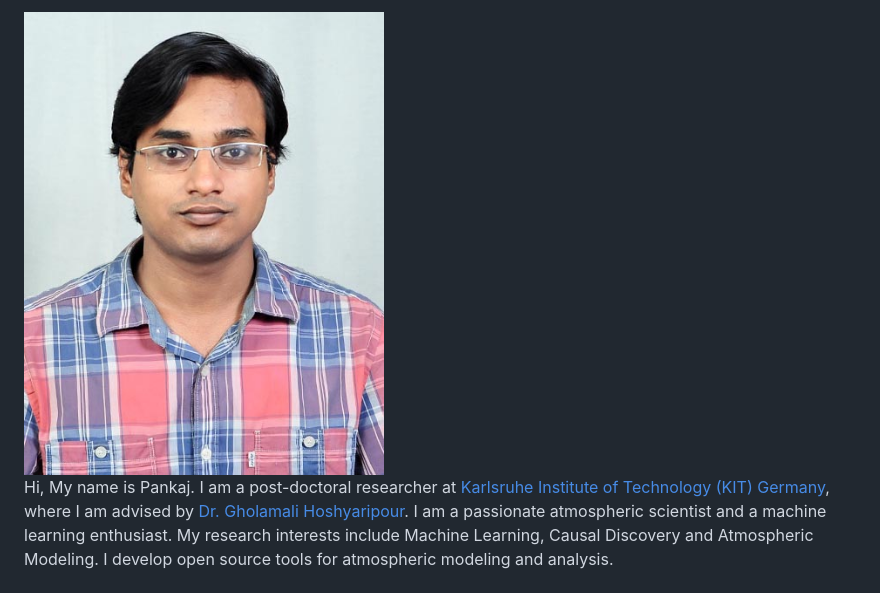
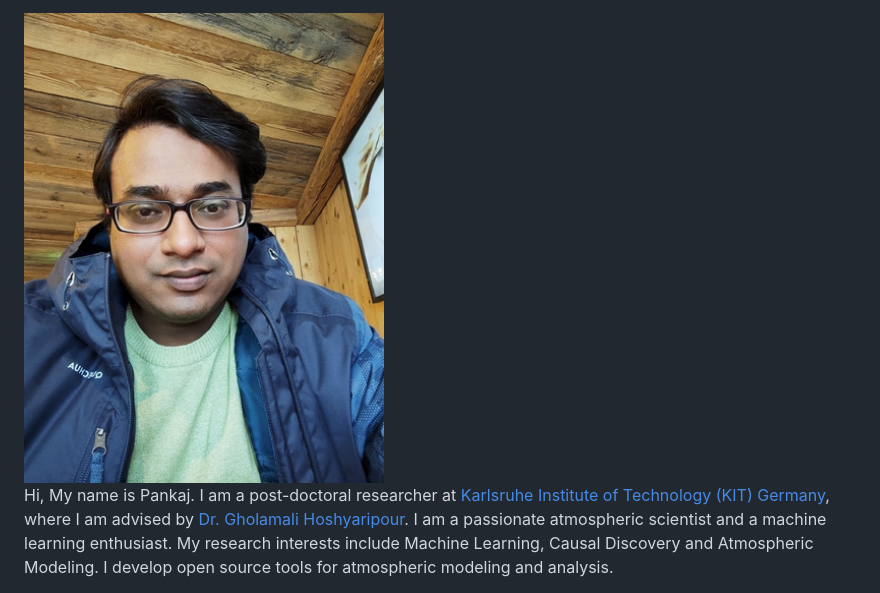
Before and after one commit to pankajkarman/pankajkarman.github.io, a Markdown page: pages/intro.md, the part around the change. GitHub-like rendering; pictures changed too: images/me2.jpg (added).

Commit message:
updated intro image

```diff
--- a/pages/intro.md
+++ b/pages/intro.md
@@ -53,7 +53,7 @@ display: flex;
 <div class="row row-cols-1 row-cols-sm-1 row-cols-md-1 row-cols-lg-1">
   <div class="card">
     <div class="card-body ">
-    <img src="/images/me.jpg" class="rounded-circle card-img-left" width="360" style="float: right; padding: 5px 15px 15px 25px;">
+    <img src="/images/me2.jpg" class="rounded-circle card-img-left" width="360" style="float: right; padding: 5px 15px 15px 25px;">
     <p class="card-text"style='font-size: large' align='left'> Hi, My name is Pankaj. I am a post-doctoral researcher at <a href='https://www.imk-tro.kit.edu/english/3487.php' style="text-decoration: underline">Karlsruhe Institute of Technology (KIT) Germany</a>, where I am advised by <a href='https://www.imk-tro.kit.edu/english/3521_7223.php' style="text-decoration: underline">Dr. Gholamali Hoshyaripour</a>. I am a passionate atmospheric scientist and a machine learning enthusiast. My research interests include Machine Learning, Causal Discovery and Atmospheric Modeling. I develop open source tools for atmospheric modeling and analysis.</p>
 
 
```
